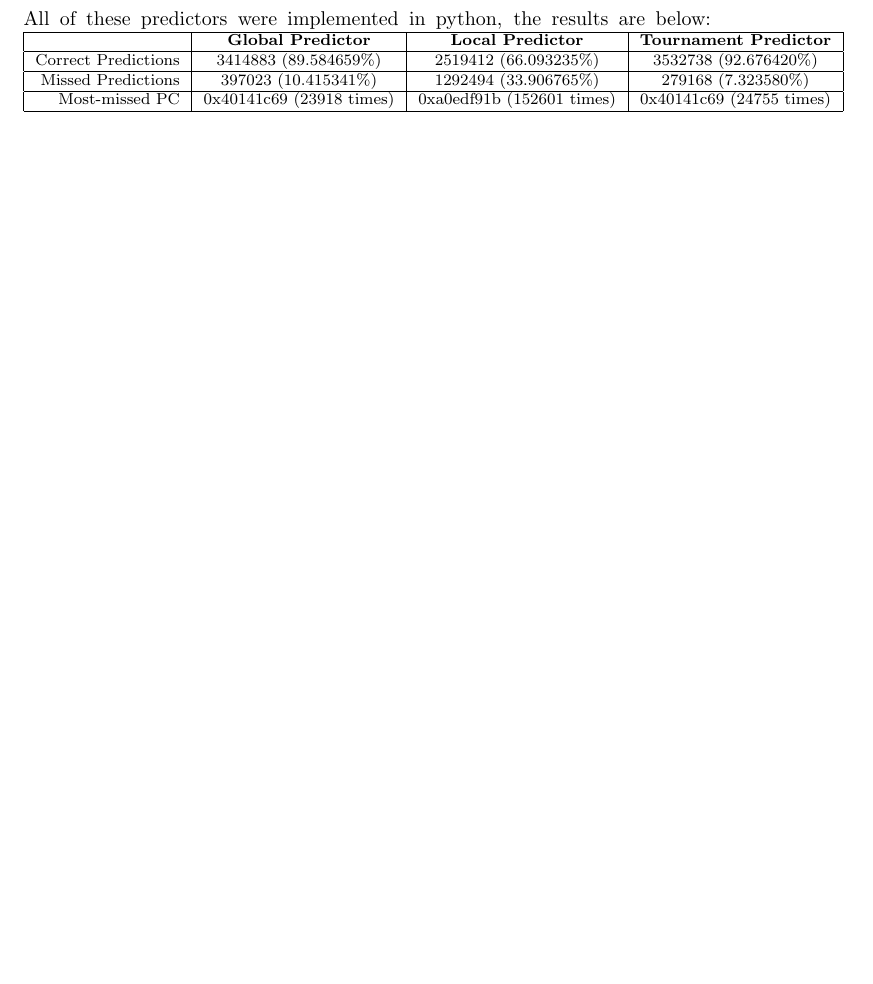
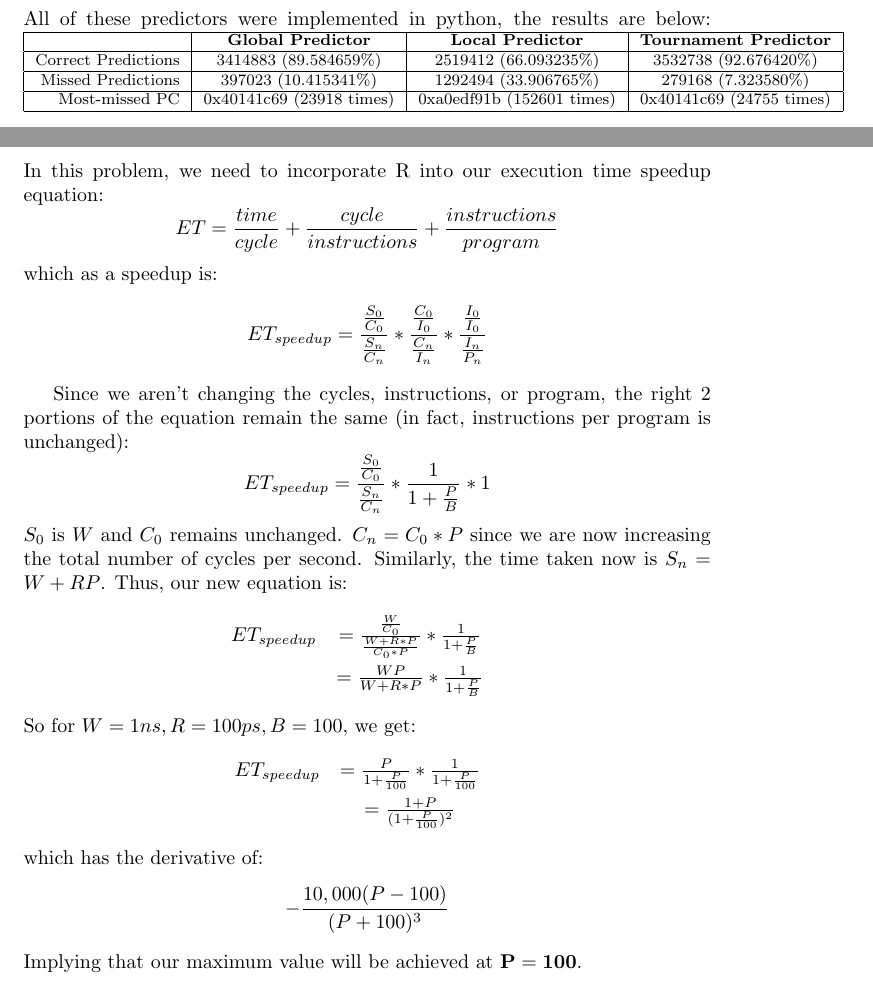
Before and after one commit to cspensky/ucsb-cs254, a LaTeX problem sheet (hw2/hw2_soln.tex): part of page 4 of 5 before the commit and two parts of pages 4 and 5 of 6 after it, the two joined at a grey line, cut so that both start at the same text, the shorter picture padded with empty space. Compiled offline with pdfLaTeX.

Commit message:
Finished last problem

```diff
--- a/hw2/hw2_soln.tex
+++ b/hw2/hw2_soln.tex
@@ -34,6 +34,8 @@
 \usepackage{forest}
 \usepackage{float}
 \usepackage{listings}
+\usepackage{hyperref}
+
 
 %----------------------------------------------------------------------------------------
 %	NAME AND CLASS SECTION
@@ -174,4 +176,32 @@ Most-missed PC 	& 0x40141c69 (23918 times)	& 0xa0edf91b (152601 times)	& 0x40141
 \newpage
 
 \section{Pipelines and Branch Prediction (6pts)}
+In this problem, we need to incorporate R into our execution time speedup equation:
+\begin{equation*}
+ET = \frac{time}{cycle} + \frac{cycle}{instructions} + \frac{instructions}{program}
+\end{equation*}
+which as a speedup is:
+\begin{equation*}
+ET_{speedup} = \frac{\frac{S_0}{C_0}}{\frac{S_n}{C_n}} * \frac{\frac{C_0}{I_0}}{\frac{C_n}{I_n}} * \frac{\frac{I_0}{I_0}}{\frac{I_n}{P_n}}
+\end{equation*}
 
+Since we aren't changing the cycles, instructions, or program, the right 2 portions of the equation remain the same (in fact, instructions per program is unchanged):
+\begin{equation*}
+ET_{speedup} = \frac{\frac{S_0}{C_0}}{\frac{S_n}{C_n}} * \frac{1}{1+\frac{P}{B}}*1
+\end{equation*}
+$S_0$ is $W$ and $C_0$ remains unchanged.  $C_n = C_0*P$ since we are now increasing the total number of cycles per second.  Similarly, the time taken now is $S_n = W+RP$.  Thus, our new equation is:
+\begin{eqnarray*}
+ET_{speedup} & = \frac{\frac{W}{C_0}}{\frac{W+R*P}{C_0*P}} * \frac{1}{1+\frac{P}{B}}\\
+& = \frac{WP}{W+R*P} * \frac{1}{1+\frac{P}{B}}
+\end{eqnarray*}
+So for $W=1ns, R=100ps, B = 100$, we get:
+\begin{eqnarray*}
+ET_{speedup} & = \frac{P}{1+\frac{P}{100}} * \frac{1}{1+\frac{P}{100}}\\
+& = \frac{1+P}{(1+\frac{P}{100})^2}
+\end{eqnarray*}
+which has the derivative of:
+\begin{equation*}
+-\frac{10,000(P-100)} {(P+100)^3}
+\end{equation*}
+Implying that our maximum value will be achieved at $\mathbf{P = 100}$.
+\newpage
```
Also changed, not shown: hw2/derivative.png (added), hw2/hw2_soln.tex (7 more changed lines).
